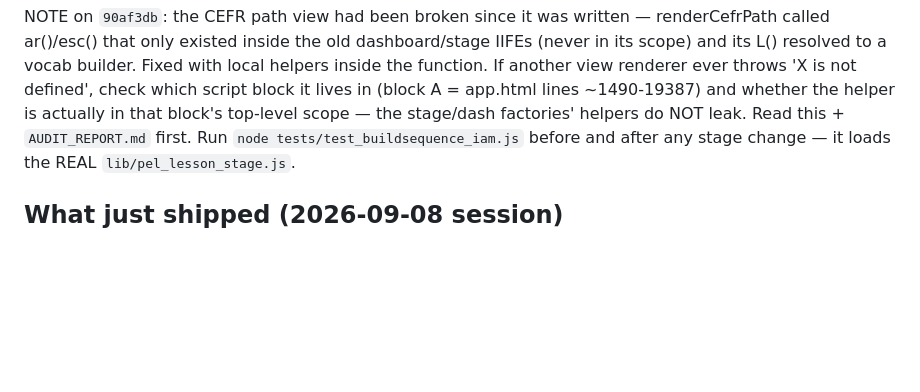
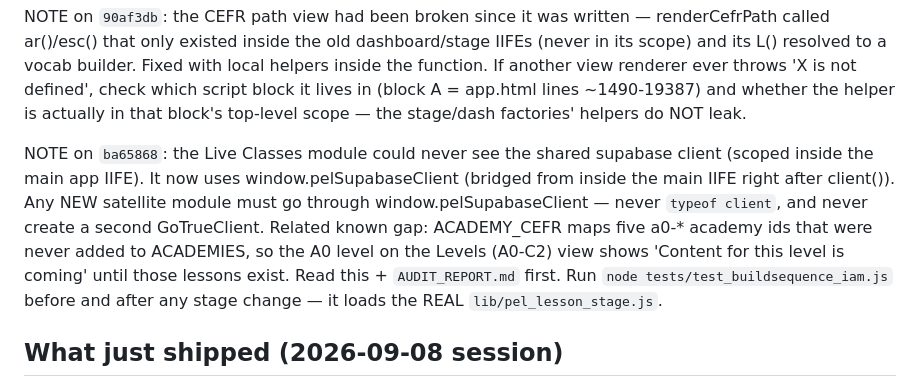
Before and after one commit to personalizedenglishlessons/tutorfiraspel, a Markdown page: NEXT_STEPS.md, the part around the change. GitHub-like rendering; blank space fills up the shorter version.

Commit message:
docs: NEXT_STEPS breadcrumb for the live-classes client bridge (ba65868)

```diff
--- a/NEXT_STEPS.md
+++ b/NEXT_STEPS.md
@@ -31,6 +31,14 @@ helpers inside the function. If another view renderer ever throws 'X is not defi
 check which script block it lives in (block A = app.html lines ~1490-19387) and whether
 the helper is actually in that block's top-level scope — the stage/dash factories'
 helpers do NOT leak.
+
+NOTE on `ba65868`: the Live Classes module could never see the shared supabase
+client (scoped inside the main app IIFE). It now uses window.pelSupabaseClient
+(bridged from inside the main IIFE right after client()). Any NEW satellite module
+must go through window.pelSupabaseClient — never `typeof client`, and never
+create a second GoTrueClient. Related known gap: ACADEMY_CEFR maps five a0-*
+academy ids that were never added to ACADEMIES, so the A0 level on the Levels
+(A0-C2) view shows 'Content for this level is coming' until those lessons exist.
 Read this + `AUDIT_REPORT.md` first. Run `node tests/test_buildsequence_iam.js` before
 and after any stage change — it loads the REAL `lib/pel_lesson_stage.js`.
 
```
